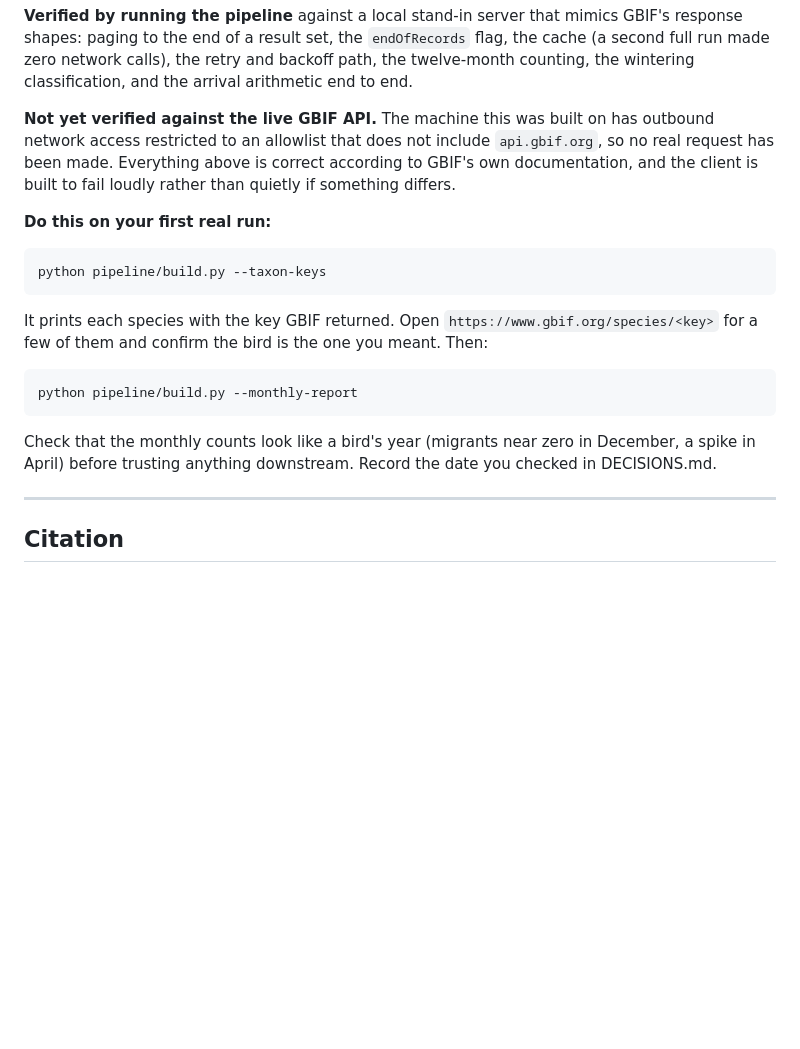
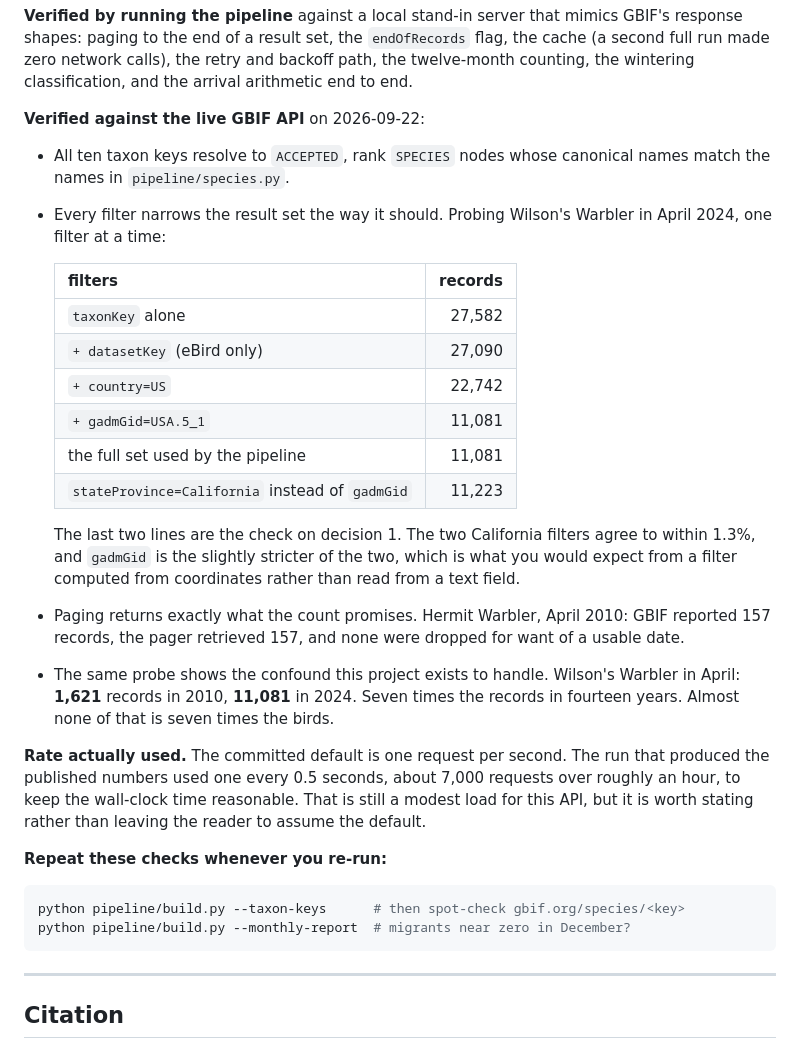
Before and after one commit to karishmadhingra30/warble_warble, a Markdown page: DATA_SOURCES.md, the part around the change. Drawn GitHub-style; blank space fills up the shorter version.

Commit message:
Record live GBIF verification in DATA_SOURCES.md
Every endpoint and filter has now been checked against the real API, not
just against the documentation. All ten taxon keys resolve to ACCEPTED
species nodes with the right canonical names, each filter narrows the
result set as expected, and paging returns exactly the count GBIF
promises (157 counted, 157 retrieved, none dropped).

The gadmGid-versus-stateProvince call from decision 1 holds up: the two
agree within 1.3% and gadmGid is the stricter of the two, which is what a
coordinate-derived filter should be.

Also notes the observer growth the method has to survive (1,621 Wilson's
Warbler records in April 2010 against 11,081 in April 2024) and states
the request rate this run actually used rather than letting the reader
assume the committed default.

Co-Authored-By: Claude Opus 5 <noreply@anthropic.com>
Claude-Session: https://claude.ai/code/session_01XieFfXPDRNuqkPB4LZ79YW

````diff
--- a/DATA_SOURCES.md
+++ b/DATA_SOURCES.md
@@ -99,29 +99,46 @@ mimics GBIF's response shapes: paging to the end of a result set, the
 the retry and backoff path, the twelve-month counting, the wintering
 classification, and the arrival arithmetic end to end.
 
-**Not yet verified against the live GBIF API.** The machine this was built on
-has outbound network access restricted to an allowlist that does not include
-`api.gbif.org`, so no real request has been made. Everything above is correct
-according to GBIF's own documentation, and the client is built to fail loudly
-rather than quietly if something differs.
+**Verified against the live GBIF API** on 2026-09-22:
 
-**Do this on your first real run:**
+- All ten taxon keys resolve to `ACCEPTED`, rank `SPECIES` nodes whose
+  canonical names match the names in `pipeline/species.py`.
+- Every filter narrows the result set the way it should. Probing Wilson's
+  Warbler in April 2024, one filter at a time:
+
+  | filters | records |
+  |---|---:|
+  | `taxonKey` alone | 27,582 |
+  | `+ datasetKey` (eBird only) | 27,090 |
+  | `+ country=US` | 22,742 |
+  | `+ gadmGid=USA.5_1` | 11,081 |
+  | the full set used by the pipeline | 11,081 |
+  | `stateProvince=California` instead of `gadmGid` | 11,223 |
+
+  The last two lines are the check on decision 1. The two California filters
+  agree to within 1.3%, and `gadmGid` is the slightly stricter of the two,
+  which is what you would expect from a filter computed from coordinates
+  rather than read from a text field.
+
+- Paging returns exactly what the count promises. Hermit Warbler, April 2010:
+  GBIF reported 157 records, the pager retrieved 157, and none were dropped
+  for want of a usable date.
+- The same probe shows the confound this project exists to handle. Wilson's
+  Warbler in April: **1,621** records in 2010, **11,081** in 2024. Seven times
+  the records in fourteen years. Almost none of that is seven times the birds.
+
+**Rate actually used.** The committed default is one request per second. The
+run that produced the published numbers used one every 0.5 seconds, about
+7,000 requests over roughly an hour, to keep the wall-clock time reasonable.
+That is still a modest load for this API, but it is worth stating rather than
+leaving the reader to assume the default.
+
+**Repeat these checks whenever you re-run:**
 
 ```bash
-python pipeline/build.py --taxon-keys
+python pipeline/build.py --taxon-keys      # then spot-check gbif.org/species/<key>
+python pipeline/build.py --monthly-report  # migrants near zero in December?
 ```
-
-It prints each species with the key GBIF returned. Open
-`https://www.gbif.org/species/<key>` for a few of them and confirm the bird is
-the one you meant. Then:
-
-```bash
-python pipeline/build.py --monthly-report
-```
-
-Check that the monthly counts look like a bird's year (migrants near zero in
-December, a spike in April) before trusting anything downstream. Record the
-date you checked in DECISIONS.md.
 
 ---
 
````
